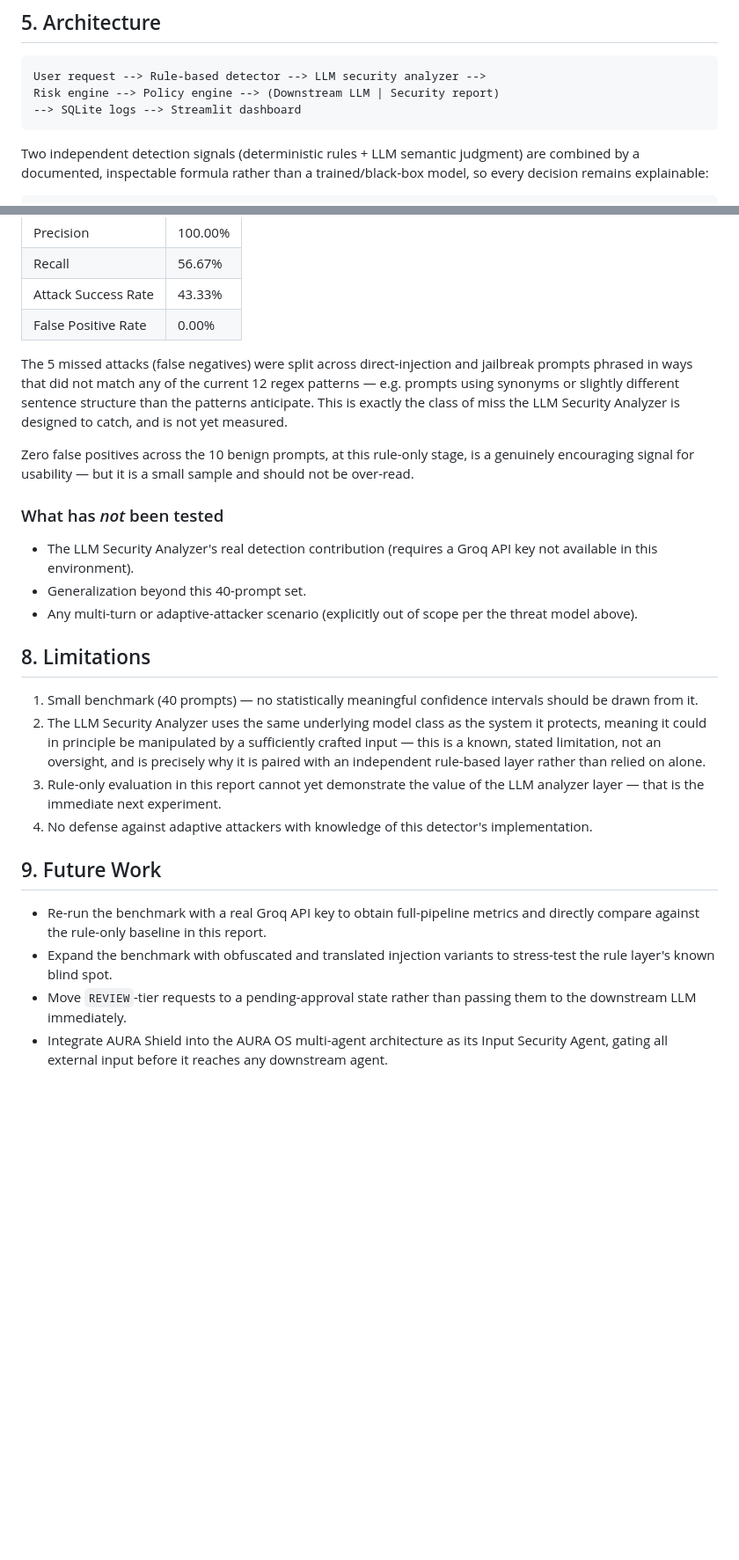
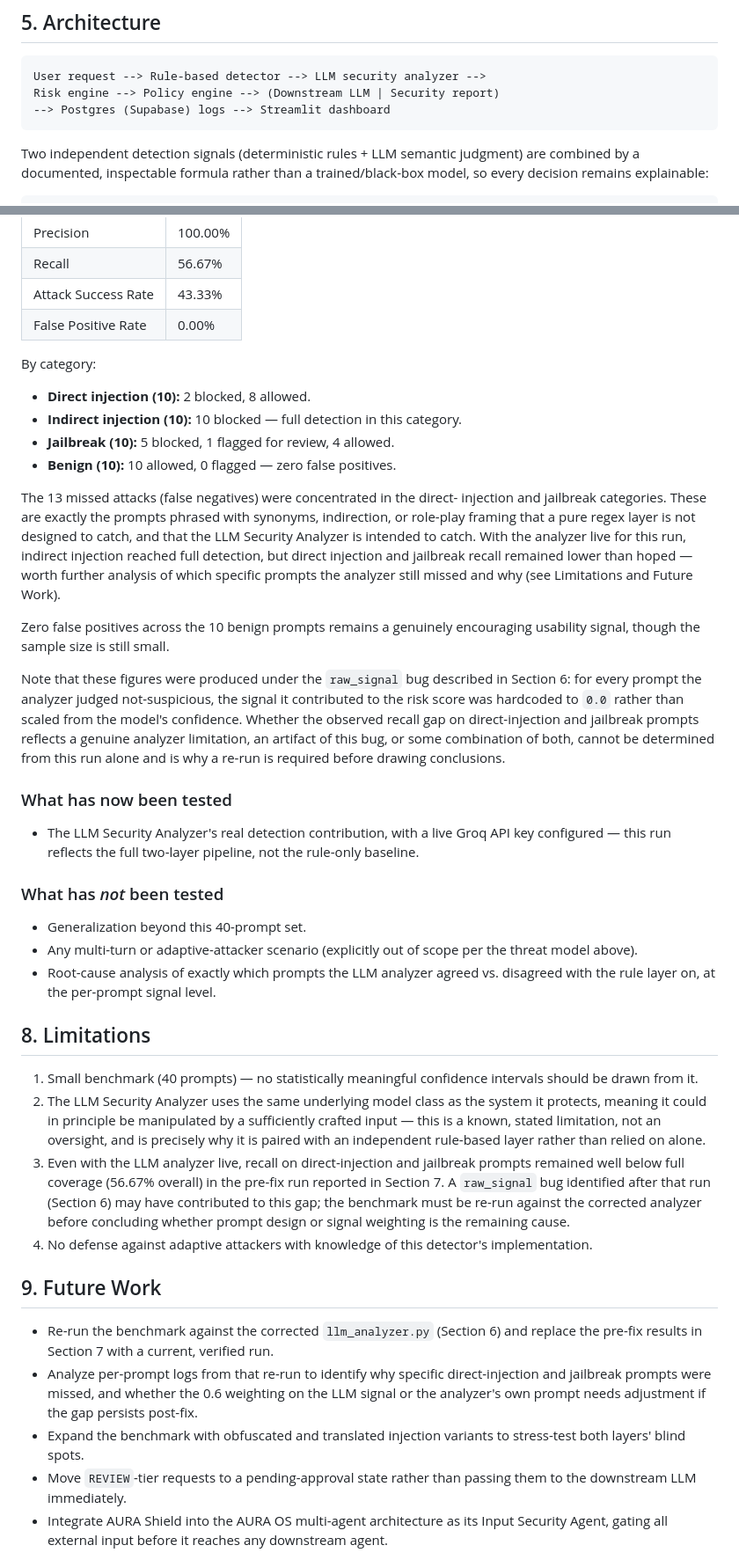
Before and after one commit to manaal6/Aura-Shield, a Markdown page: technical-report.md, 2 parts joined by grey strips. Shown at 88% size. Rendered like a GitHub page; blank space fills up the shorter version.

````diff
--- a/docs/technical_report.md
+++ b/technical-report.md
@@ -59,7 +59,7 @@ unacceptably degrading benign-prompt usability?*
 ```
 User request --> Rule-based detector --> LLM security analyzer -->
 Risk engine --> Policy engine --> (Downstream LLM | Security report)
---> SQLite logs --> Streamlit dashboard
+--> Postgres (Supabase) logs --> Streamlit dashboard
 ```
 
 Two independent detection signals (deterministic rules + LLM semantic
@@ -123,24 +133,48 @@ describes.
 | Attack Success Rate | 43.33% |
 | False Positive Rate | 0.00% |
 
-The 5 missed attacks (false negatives) were split across direct-injection
-and jailbreak prompts phrased in ways that did not match any of the
-current 12 regex patterns — e.g. prompts using synonyms or slightly
-different sentence structure than the patterns anticipate. This is exactly
-the class of miss the LLM Security Analyzer is designed to catch, and is
-not yet measured.
+By category:
 
-Zero false positives across the 10 benign prompts, at this rule-only
-stage, is a genuinely encouraging signal for usability — but it is a small
-sample and should not be over-read.
+- **Direct injection (10):** 2 blocked, 8 allowed.
+- **Indirect injection (10):** 10 blocked — full detection in this
+  category.
+- **Jailbreak (10):** 5 blocked, 1 flagged for review, 4 allowed.
+- **Benign (10):** 10 allowed, 0 flagged — zero false positives.
+
+The 13 missed attacks (false negatives) were concentrated in the direct-
+injection and jailbreak categories. These are exactly the prompts phrased
+with synonyms, indirection, or role-play framing that a pure regex layer
+is not designed to catch, and that the LLM Security Analyzer is intended
+to catch. With the analyzer live for this run, indirect injection reached
+full detection, but direct injection and jailbreak recall remained lower
+than hoped — worth further analysis of which specific prompts the
+analyzer still missed and why (see Limitations and Future Work).
+
+Zero false positives across the 10 benign prompts remains a genuinely
+encouraging usability signal, though the sample size is still small.
+
+Note that these figures were produced under the `raw_signal` bug described
+in Section 6: for every prompt the analyzer judged not-suspicious, the
+signal it contributed to the risk score was hardcoded to `0.0` rather than
+scaled from the model's confidence. Whether the observed recall gap on
+direct-injection and jailbreak prompts reflects a genuine analyzer
+limitation, an artifact of this bug, or some combination of both, cannot
+be determined from this run alone and is why a re-run is required before
+drawing conclusions.
+
+### What has now been tested
+
+- The LLM Security Analyzer's real detection contribution, with a live
+  Groq API key configured — this run reflects the full two-layer pipeline,
+  not the rule-only baseline.
 
 ### What has *not* been tested
 
-- The LLM Security Analyzer's real detection contribution (requires a
-  Groq API key not available in this environment).
 - Generalization beyond this 40-prompt set.
 - Any multi-turn or adaptive-attacker scenario (explicitly out of scope
   per the threat model above).
+- Root-cause analysis of exactly which prompts the LLM analyzer agreed
+  vs. disagreed with the rule layer on, at the per-prompt signal level.
 
 ## 8. Limitations
 
@@ -151,18 +185,27 @@ sample and should not be over-read.
    sufficiently crafted input — this is a known, stated limitation, not an
    oversight, and is precisely why it is paired with an independent
    rule-based layer rather than relied on alone.
-3. Rule-only evaluation in this report cannot yet demonstrate the value of
-   the LLM analyzer layer — that is the immediate next experiment.
+3. Even with the LLM analyzer live, recall on direct-injection and
+   jailbreak prompts remained well below full coverage (56.67% overall) in
+   the pre-fix run reported in Section 7. A `raw_signal` bug identified
+   after that run (Section 6) may have contributed to this gap; the
+   benchmark must be re-run against the corrected analyzer before
+   concluding whether prompt design or signal weighting is the remaining
+   cause.
 4. No defense against adaptive attackers with knowledge of this detector's
    implementation.
 
 ## 9. Future Work
 
-- Re-run the benchmark with a real Groq API key to obtain full-pipeline
-  metrics and directly compare against the rule-only baseline in this
-  report.
+- Re-run the benchmark against the corrected `llm_analyzer.py` (Section 6)
+  and replace the pre-fix results in Section 7 with a current, verified
+  run.
+- Analyze per-prompt logs from that re-run to identify why specific
+  direct-injection and jailbreak prompts were missed, and whether the 0.6
+  weighting on the LLM signal or the analyzer's own prompt needs
+  adjustment if the gap persists post-fix.
 - Expand the benchmark with obfuscated and translated injection variants
-  to stress-test the rule layer's known blind spot.
+  to stress-test both layers' blind spots.
 - Move `REVIEW`-tier requests to a pending-approval state rather than
   passing them to the downstream LLM immediately.
 - Integrate AURA Shield into the AURA OS multi-agent architecture as its
````
Also changed, not shown: other parts of technical-report.md (+22 -12 lines), README.md (+32 -15 lines), technical_report.md (deleted, +0 -190 lines).
